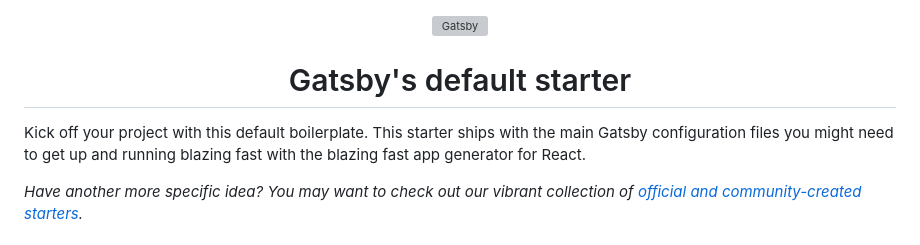
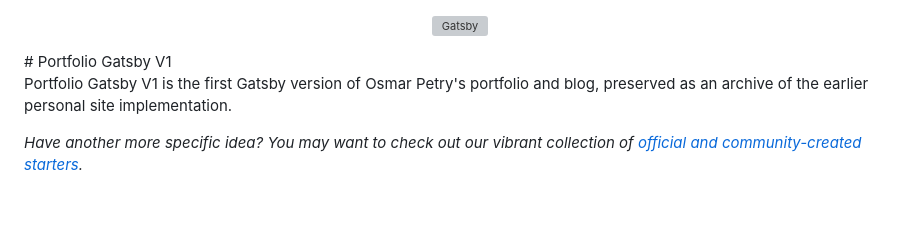
Before and after one commit to osmarpetry/portfolio-gatsby-v1, a Markdown page: README.md, the part around the change. Rendered like a GitHub page; blank space fills up the shorter version; grey boxes are pictures that could not be loaded.

Commit message:
docs: rename project to Portfolio Gatsby V1

```diff
--- a/README.md
+++ b/README.md
@@ -4,11 +4,9 @@
     <img alt="Gatsby" src="https://www.gatsbyjs.org/monogram.svg" width="60" />
   </a>
 </p>
-<h1 align="center">
-  Gatsby's default starter
-</h1>
+# Portfolio Gatsby V1
 
-Kick off your project with this default boilerplate. This starter ships with the main Gatsby configuration files you might need to get up and running blazing fast with the blazing fast app generator for React.
+Portfolio Gatsby V1 is the first Gatsby version of Osmar Petry's portfolio and blog, preserved as an archive of the earlier personal site implementation.
 
 _Have another more specific idea? You may want to check out our vibrant collection of [official and community-created starters](https://www.gatsbyjs.org/docs/gatsby-starters/)._
 
```
